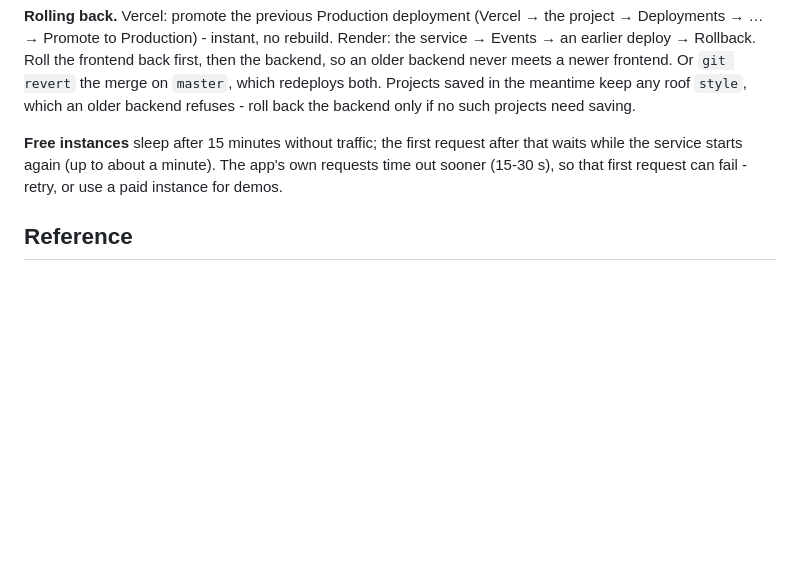
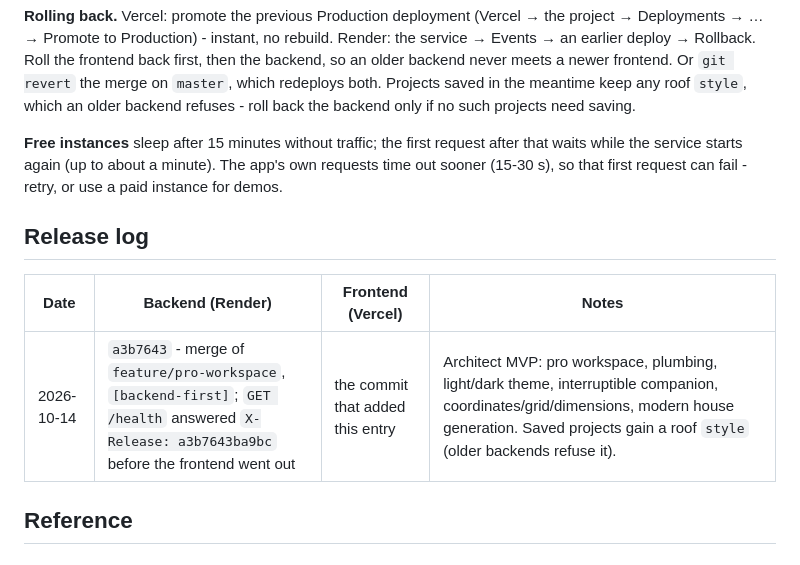
Before and after one commit to mohammedsalikps/i-am-architect, a Markdown page: DEPLOYMENT.md, the part around the change. Rendered like a GitHub page; blank space fills up the shorter version.

Commit message:
docs: release log - frontend follows the verified backend
The backend runs the merge a3b7643 (GET /health: X-Release a3b7643ba9bc),
so the frontend can go out: this commit has no marker in its subject, and
Vercel builds and publishes it. Render redeploys too (documentation only).

Co-Authored-By: Claude Opus 5.5 <noreply@anthropic.com>

```diff
--- a/DEPLOYMENT.md
+++ b/DEPLOYMENT.md
@@ -451,6 +451,12 @@ request after that waits while the service starts again (up to about a
 minute). The app's own requests time out sooner (15-30 s), so that first
 request can fail - retry, or use a paid instance for demos.
 
+## Release log
+
+| Date | Backend (Render) | Frontend (Vercel) | Notes |
+|---|---|---|---|
+| 2026-10-14 | `a3b7643` - merge of `feature/pro-workspace`, `[backend-first]`; `GET /health` answered `X-Release: a3b7643ba9bc` before the frontend went out | the commit that added this entry | Architect MVP: pro workspace, plumbing, light/dark theme, interruptible companion, coordinates/grid/dimensions, modern house generation. Saved projects gain a roof `style` (older backends refuse it). |
+
 ## Reference
 
 ### Backend environment (Render or Fly.io)
```
